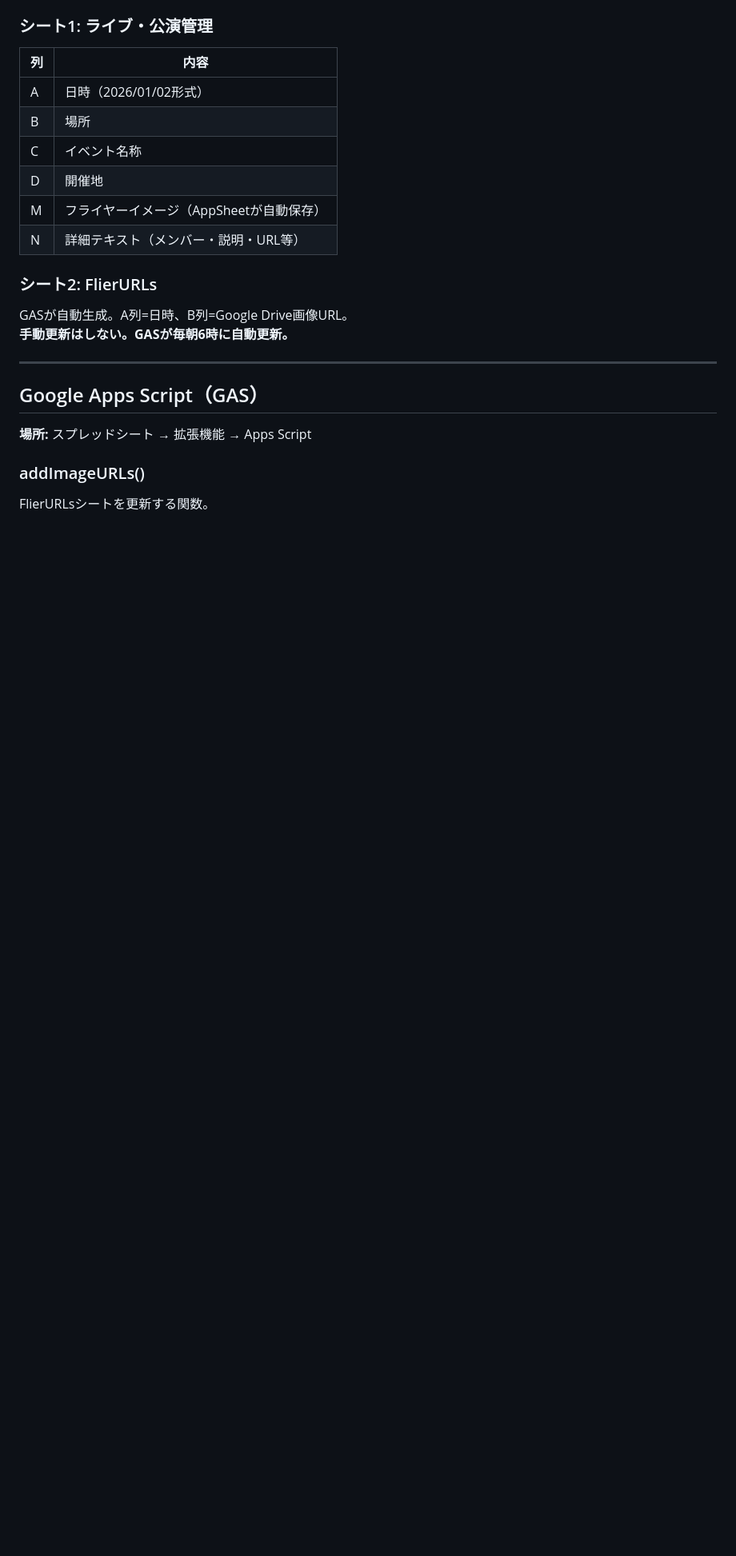
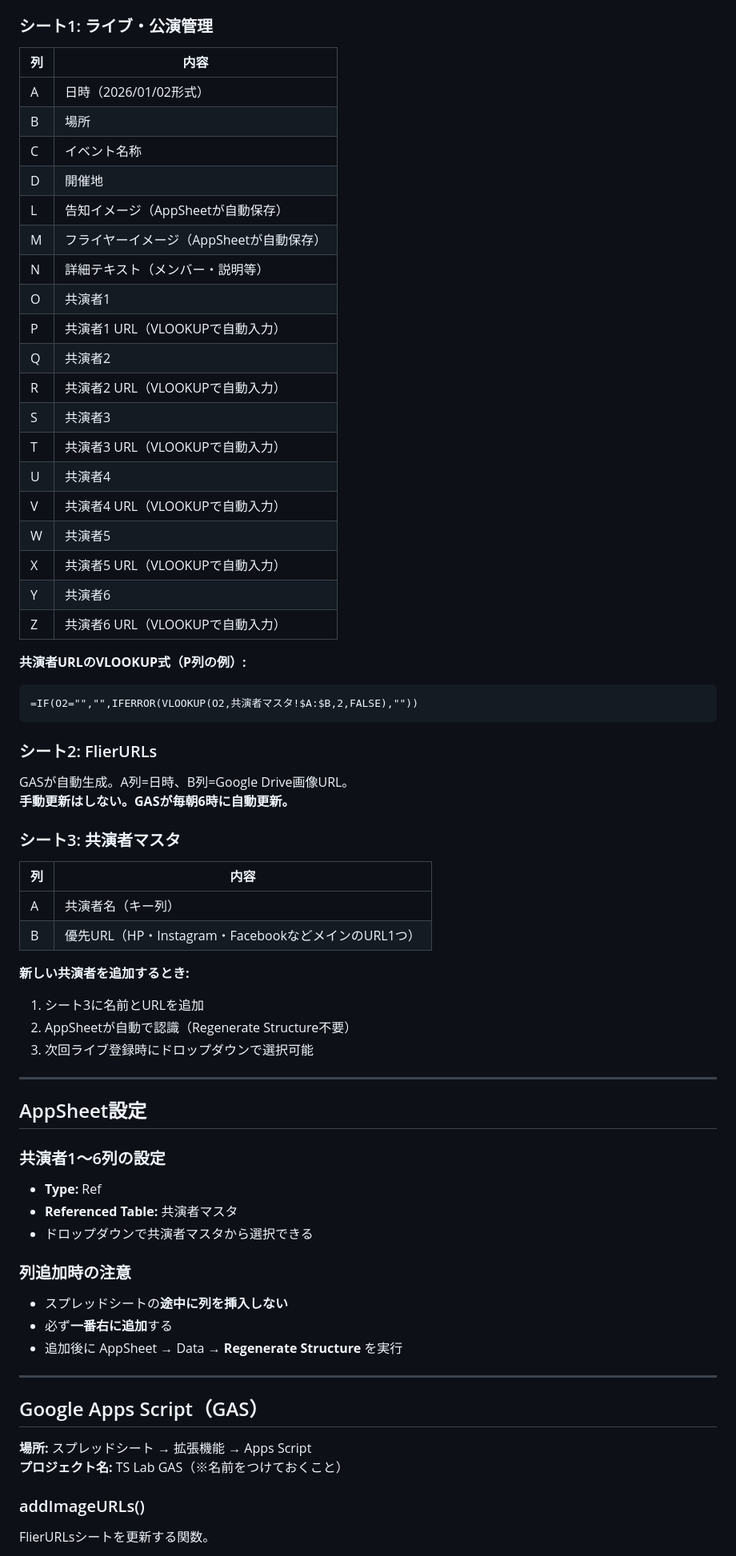
Before and after one commit to tslab1978/jazz-website, a Markdown page: README.md, the part around one of its changes. Shown at 80% size. GitHub-like rendering; blank space fills up the shorter version.

````diff
--- a/README.md
+++ b/README.md
@@ -52,18 +54,62 @@ Vercel（公開）← GitHub連携で自動デプロイ
 | B | 場所 |
 | C | イベント名称 |
 | D | 開催地 |
+| L | 告知イメージ（AppSheetが自動保存） |
 | M | フライヤーイメージ（AppSheetが自動保存） |
-| N | 詳細テキスト（メンバー・説明・URL等） |
+| N | 詳細テキスト（メンバー・説明等） |
+| O | 共演者1 |
+| P | 共演者1 URL（VLOOKUPで自動入力） |
+| Q | 共演者2 |
+| R | 共演者2 URL（VLOOKUPで自動入力） |
+| S | 共演者3 |
+| T | 共演者3 URL（VLOOKUPで自動入力） |
+| U | 共演者4 |
+| V | 共演者4 URL（VLOOKUPで自動入力） |
+| W | 共演者5 |
+| X | 共演者5 URL（VLOOKUPで自動入力） |
+| Y | 共演者6 |
+| Z | 共演者6 URL（VLOOKUPで自動入力） |
+
+**共演者URLのVLOOKUP式（P列の例）:**
+```
+=IF(O2="","",IFERROR(VLOOKUP(O2,共演者マスタ!$A:$B,2,FALSE),""))
+```
 
 ### シート2: FlierURLs
 GASが自動生成。A列=日時、B列=Google Drive画像URL。
 **手動更新はしない。GASが毎朝6時に自動更新。**
+
+### シート3: 共演者マスタ
+| 列 | 内容 |
+|---|---|
+| A | 共演者名（キー列） |
+| B | 優先URL（HP・Instagram・FacebookなどメインのURL1つ） |
+
+**新しい共演者を追加するとき:**
+1. シート3に名前とURLを追加
+2. AppSheetが自動で認識（Regenerate Structure不要）
+3. 次回ライブ登録時にドロップダウンで選択可能
+
+---
+
+## AppSheet設定
+
+### 共演者1〜6列の設定
+- **Type:** Ref
+- **Referenced Table:** 共演者マスタ
+- ドロップダウンで共演者マスタから選択できる
+
+### 列追加時の注意
+- スプレッドシートの**途中に列を挿入しない**
+- 必ず**一番右に追加**する
+- 追加後に AppSheet → Data → **Regenerate Structure** を実行
 
 ---
 
 ## Google Apps Script（GAS）
 
 **場所:** スプレッドシート → 拡張機能 → Apps Script
+**プロジェクト名:** TS Lab GAS（※名前をつけておくこと）
 
 ### addImageURLs()
 FlierURLsシートを更新する関数。
````
Also changed, not shown: other parts of README.md (+46 -4 lines).
